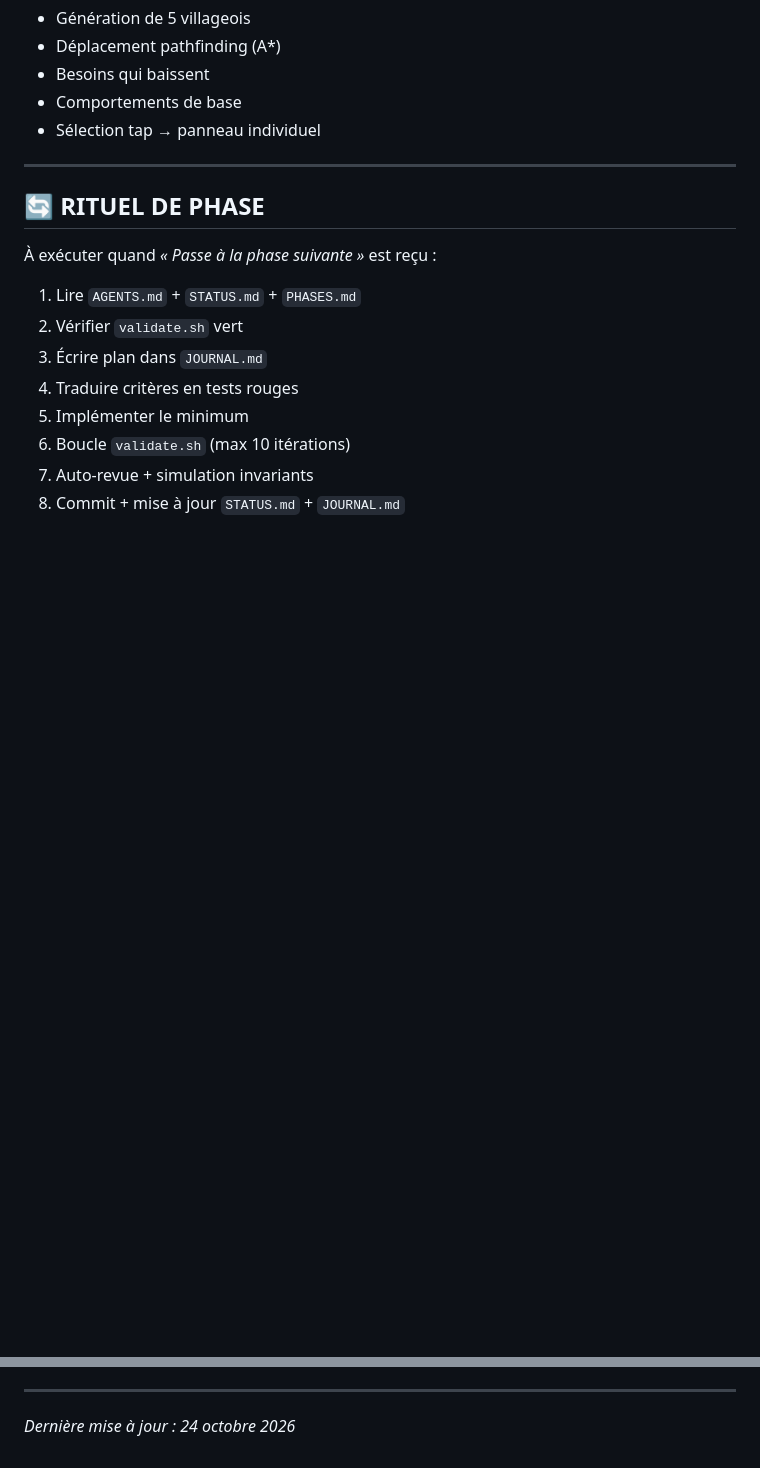
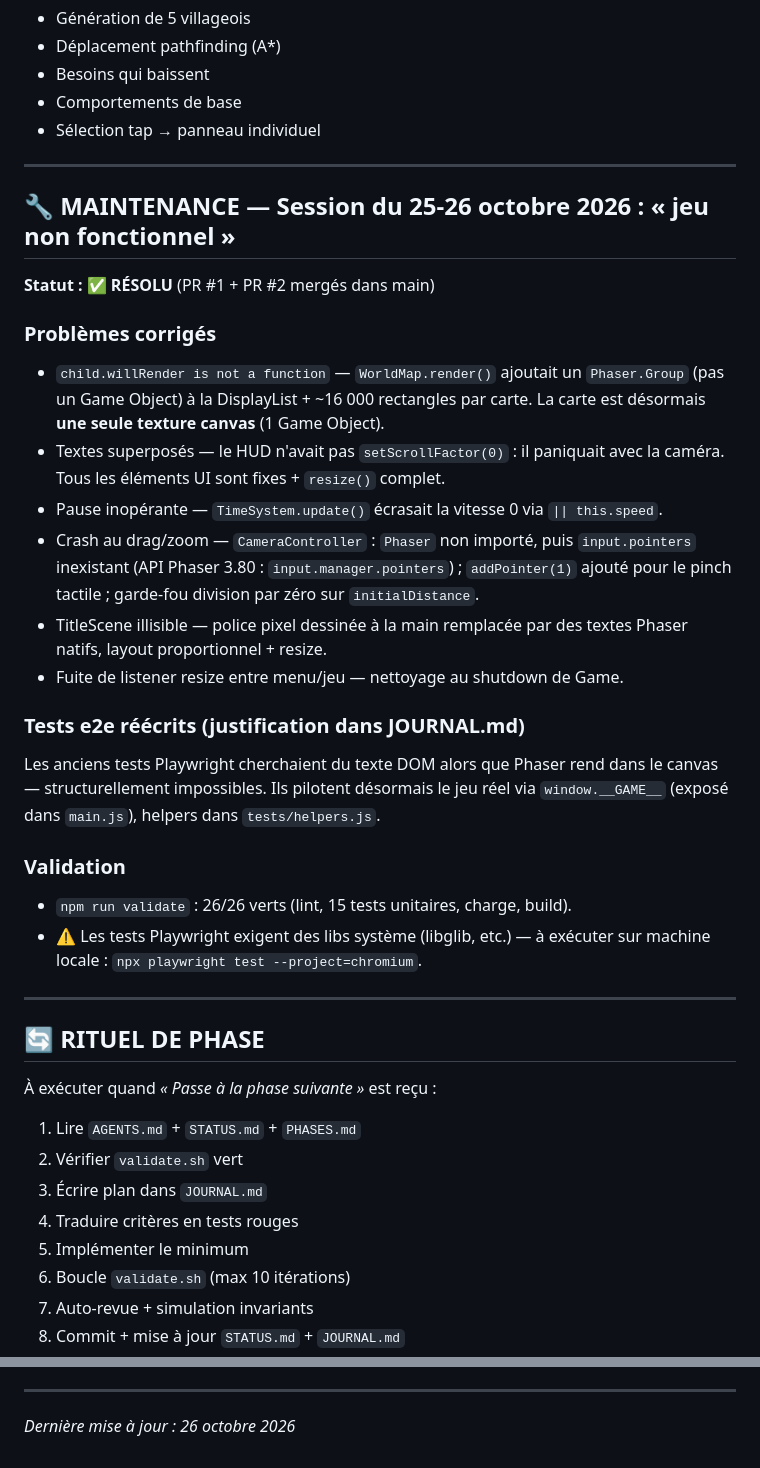
Before and after one commit to C0ld3nEye/La-colonie, a Markdown page: STATUS.md, 2 parts joined by grey strips. Rendered like a GitHub page; blank space fills up the shorter version.

Commit message:
Docs: consigne la session de maintenance (fixes PR #1 + #2) dans STATUS, JOURNAL et AGENTS
Co-authored-by: C0ld3nEye <C0ld3nEye@users.noreply.github.com>

```diff
--- a/STATUS.md
+++ b/STATUS.md
@@ -128,6 +128,27 @@
 
 ---
 
+## 🔧 MAINTENANCE — Session du 25-26 octobre 2026 : « jeu non fonctionnel »
+
+**Statut : ✅ RÉSOLU** (PR #1 + PR #2 mergés dans main)
+
+### Problèmes corrigés
+- `child.willRender is not a function` — `WorldMap.render()` ajoutait un `Phaser.Group` (pas un Game Object) à la DisplayList + ~16 000 rectangles par carte. La carte est désormais **une seule texture canvas** (1 Game Object).
+- Textes superposés — le HUD n'avait pas `setScrollFactor(0)` : il paniquait avec la caméra. Tous les éléments UI sont fixes + `resize()` complet.
+- Pause inopérante — `TimeSystem.update()` écrasait la vitesse 0 via `|| this.speed`.
+- Crash au drag/zoom — `CameraController` : `Phaser` non importé, puis `input.pointers` inexistant (API Phaser 3.80 : `input.manager.pointers`) ; `addPointer(1)` ajouté pour le pinch tactile ; garde-fou division par zéro sur `initialDistance`.
+- TitleScene illisible — police pixel dessinée à la main remplacée par des textes Phaser natifs, layout proportionnel + resize.
+- Fuite de listener resize entre menu/jeu — nettoyage au shutdown de Game.
+
+### Tests e2e réécrits (justification dans JOURNAL.md)
+Les anciens tests Playwright cherchaient du texte DOM alors que Phaser rend dans le canvas — structurellement impossibles. Ils pilotent désormais le jeu réel via `window.__GAME__` (exposé dans `main.js`), helpers dans `tests/helpers.js`.
+
+### Validation
+- `npm run validate` : 26/26 verts (lint, 15 tests unitaires, charge, build).
+- ⚠️ Les tests Playwright exigent des libs système (libglib, etc.) — à exécuter sur machine locale : `npx playwright test --project=chromium`.
+
+---
+
 ## 🔄 RITUEL DE PHASE
 
 À exécuter quand *« Passe à la phase suivante »* est reçu :
@@ -142,4 +163,4 @@
 
 ---
 
-*Dernière mise à jour : 24 octobre 2026*
+*Dernière mise à jour : 26 octobre 2026*
```
Also changed, not shown: AGENTS.md (+9 -1 lines), JOURNAL.md (+20 -1 lines).
